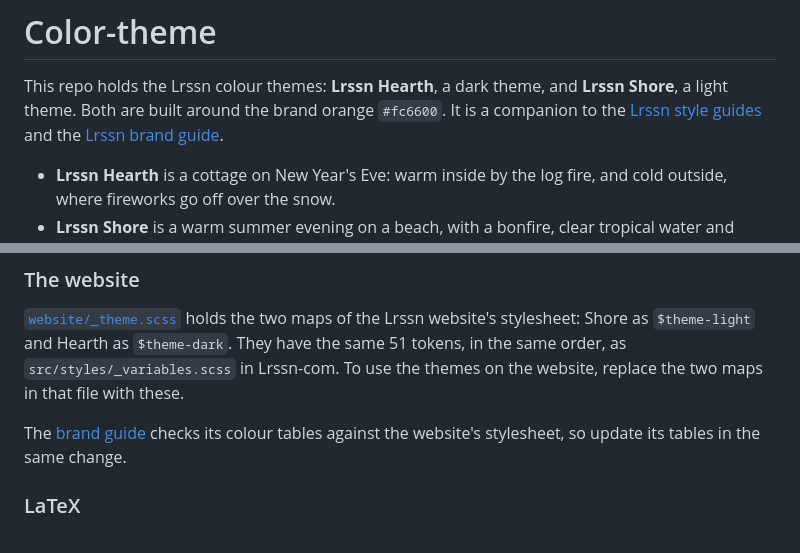
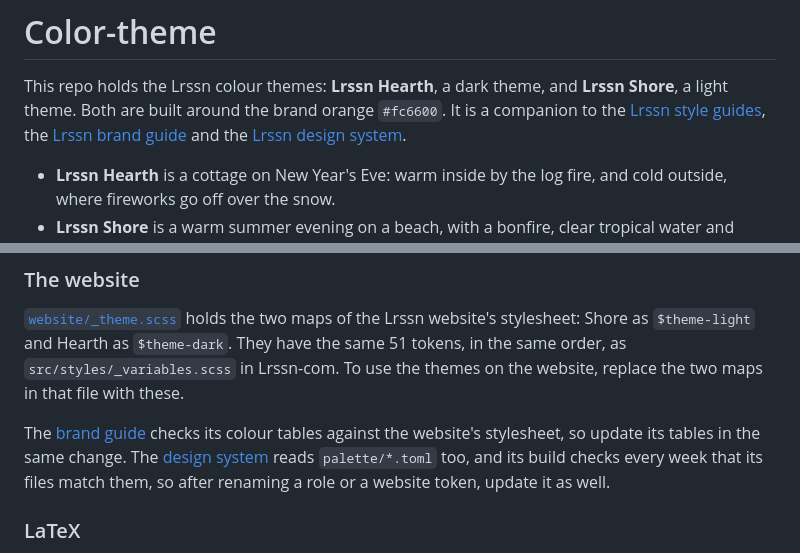
Before and after one commit to Lrssn-blog/Color-theme, a Markdown page: README.md, 2 parts joined by grey strips. Drawn GitHub-style.

Commit message:
docs: link to the Lrssn design system
The design system reads the palettes too, so the README says to update it
after renaming a role or a website token, and both guides link to it.

Co-Authored-By: Claude Opus 5.5 <noreply@anthropic.com>
Claude-Session: https://claude.ai/code/session_01Ho3CYYAqv5xWW1Ss1Hi8hL

```diff
--- a/README.md
+++ b/README.md
@@ -2,7 +2,7 @@
 
 This repo holds the Lrssn colour themes: **Lrssn Hearth**, a dark theme, and **Lrssn Shore**, a light theme.
 Both are built around the brand orange `#fc6600`.
-It is a companion to the [Lrssn style guides](https://github.com/Lrssn-blog/Style-guide) and the [Lrssn brand guide](https://github.com/Lrssn-blog/Brand-guide).
+It is a companion to the [Lrssn style guides](https://github.com/Lrssn-blog/Style-guide), the [Lrssn brand guide](https://github.com/Lrssn-blog/Brand-guide) and the [Lrssn design system](https://github.com/Lrssn-blog/Design-system).
 
 - **Lrssn Hearth** is a cottage on New Year's Eve: warm inside by the log fire, and cold outside, where fireworks go off over the snow.
 - **Lrssn Shore** is a warm summer evening on a beach, with a bonfire, clear tropical water and coral.
@@ -122,6 +122,7 @@ They have the same 51 tokens, in the same order, as `src/styles/_variables.scss`
 To use the themes on the website, replace the two maps in that file with these.
 
 The [brand guide](https://github.com/Lrssn-blog/Brand-guide) checks its colour tables against the website's stylesheet, so update its tables in the same change.
+The [design system](https://github.com/Lrssn-blog/Design-system) reads `palette/*.toml` too, and its build checks every week that its files match them, so after renaming a role or a website token, update it as well.
 
 ### LaTeX
 
```
Also changed, not shown: Theme.md (+1 -0 lines).
